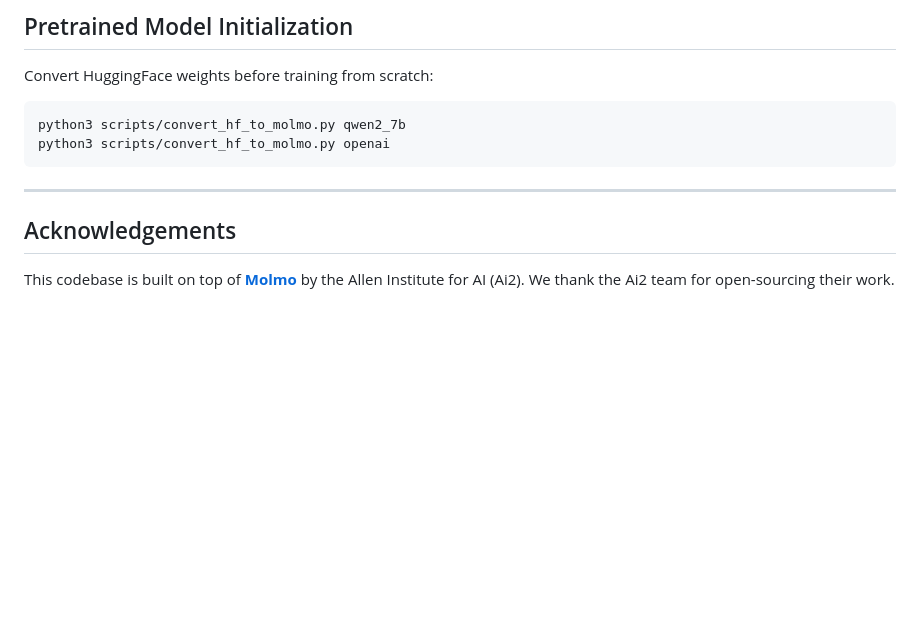
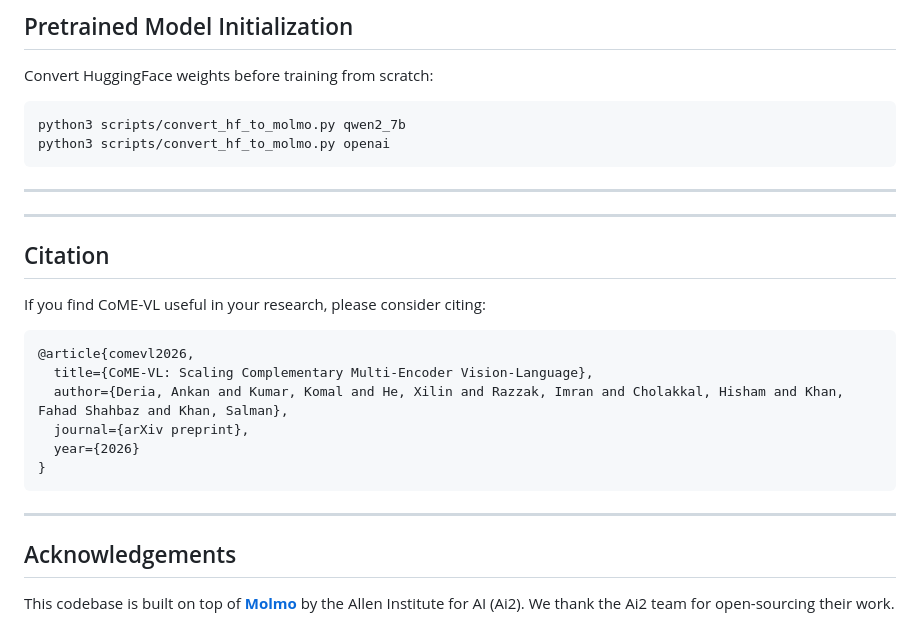
Before and after one commit to mbzuai-oryx/CoME-VL, a Markdown page: README.md, the part around one of its changes. Drawn GitHub-style; blank space fills up the shorter version.

Commit message:
Fix links and add citation section in README
Updated links and added citation information for CoME-VL.

````diff
--- a/README.md
+++ b/README.md
@@ -139,6 +141,21 @@ python3 scripts/convert_hf_to_molmo.py openai
 ```
 
 ---
+---
+
+## Citation
+
+If you find CoME-VL useful in your research, please consider citing:
+```bibtex
+@article{comevl2026,
+  title={CoME-VL: Scaling Complementary Multi-Encoder Vision-Language},
+  author={Deria, Ankan and Kumar, Komal and He, Xilin and Razzak, Imran and Cholakkal, Hisham and Khan, Fahad Shahbaz and Khan, Salman},
+  journal={arXiv preprint},
+  year={2026}
+}
+```
+
+---
 
 ## Acknowledgements
 
````
Also changed, not shown: other parts of README.md (+5 -3 lines).
